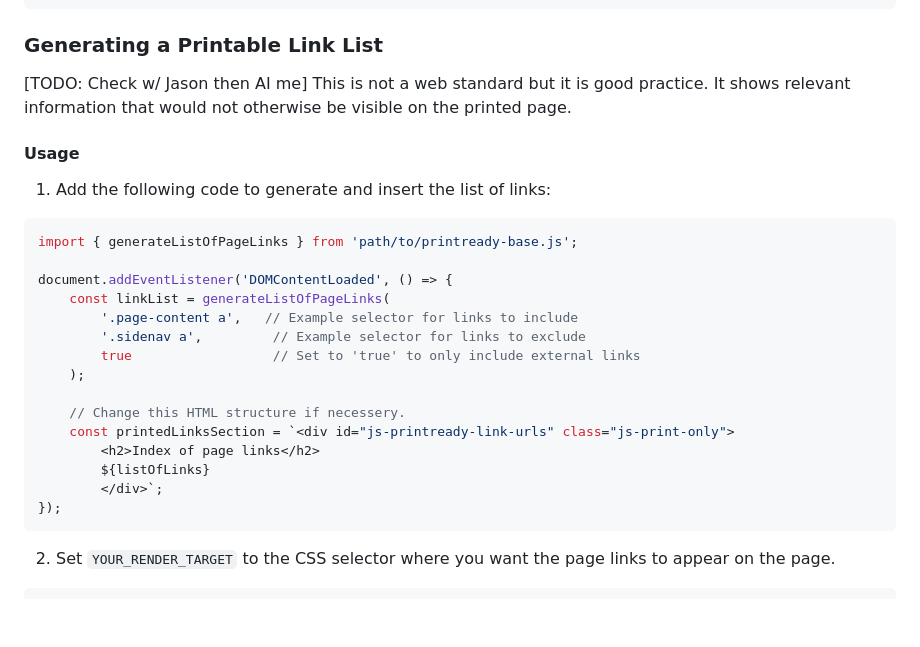
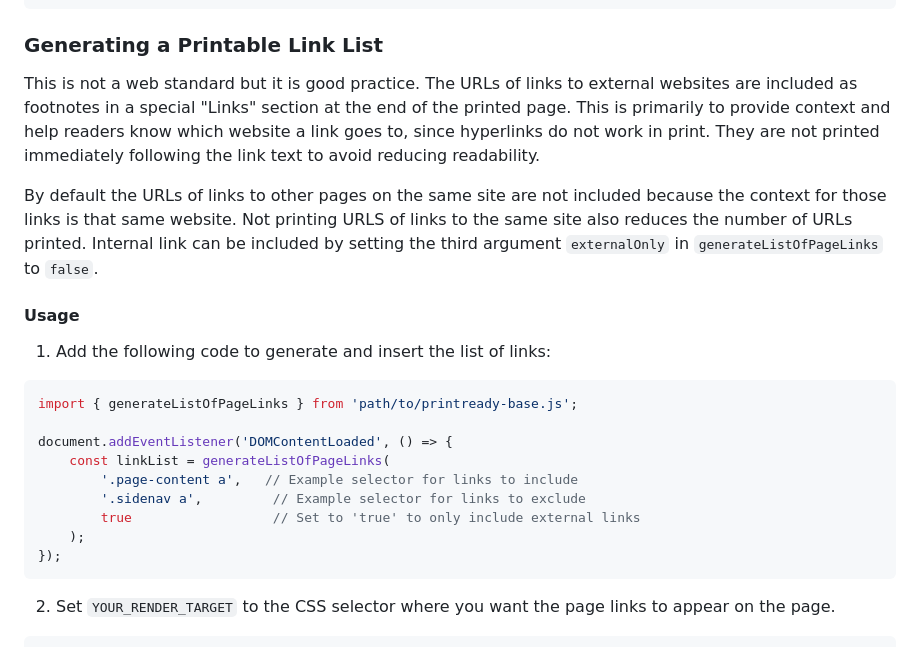
Before and after one commit to GOVTNZ/print-ready, a Markdown page: README.md, the part around the change. Drawn GitHub-style; blank space fills up the shorter version.

Commit message:
Update generate links instructions

````diff
--- a/README.md
+++ b/README.md
@@ -284,8 +284,9 @@ The `showPageInformation` function generates the page title, current date, and U
    ```
 
 ### Generating a Printable Link List
+This is not a web standard but it is good practice.  The URLs of links to external websites are included as footnotes in a special "Links" section at the end of the printed page. This is primarily to provide context and help readers know which website a link goes to, since hyperlinks do not work in print. They are not printed immediately following the link text to avoid reducing readability.
 
-[TODO: Check w/ Jason then AI me] This is not a web standard but it is good practice. It shows relevant information that would not otherwise be visible on the printed page.
+By default the URLs of links to other pages on the same site are not included because the context for those links is that same website. Not printing URLS of links to the same site also reduces the number of URLs printed. Internal link can be included by setting the third argument `externalOnly` in `generateListOfPageLinks` to `false`.
 
 #### Usage
 
@@ -300,12 +301,6 @@ document.addEventListener('DOMContentLoaded', () => {
         '.sidenav a',         // Example selector for links to exclude
         true                  // Set to 'true' to only include external links
     );
-
-    // Change this HTML structure if necessery.
-    const printedLinksSection = `<div id="js-printready-link-urls" class="js-print-only">
-        <h2>Index of page links</h2>
-        ${listOfLinks}
-        </div>`;
 });
 ```
 2. Set `YOUR_RENDER_TARGET` to the CSS selector where you want the page links to appear on the page.
````
